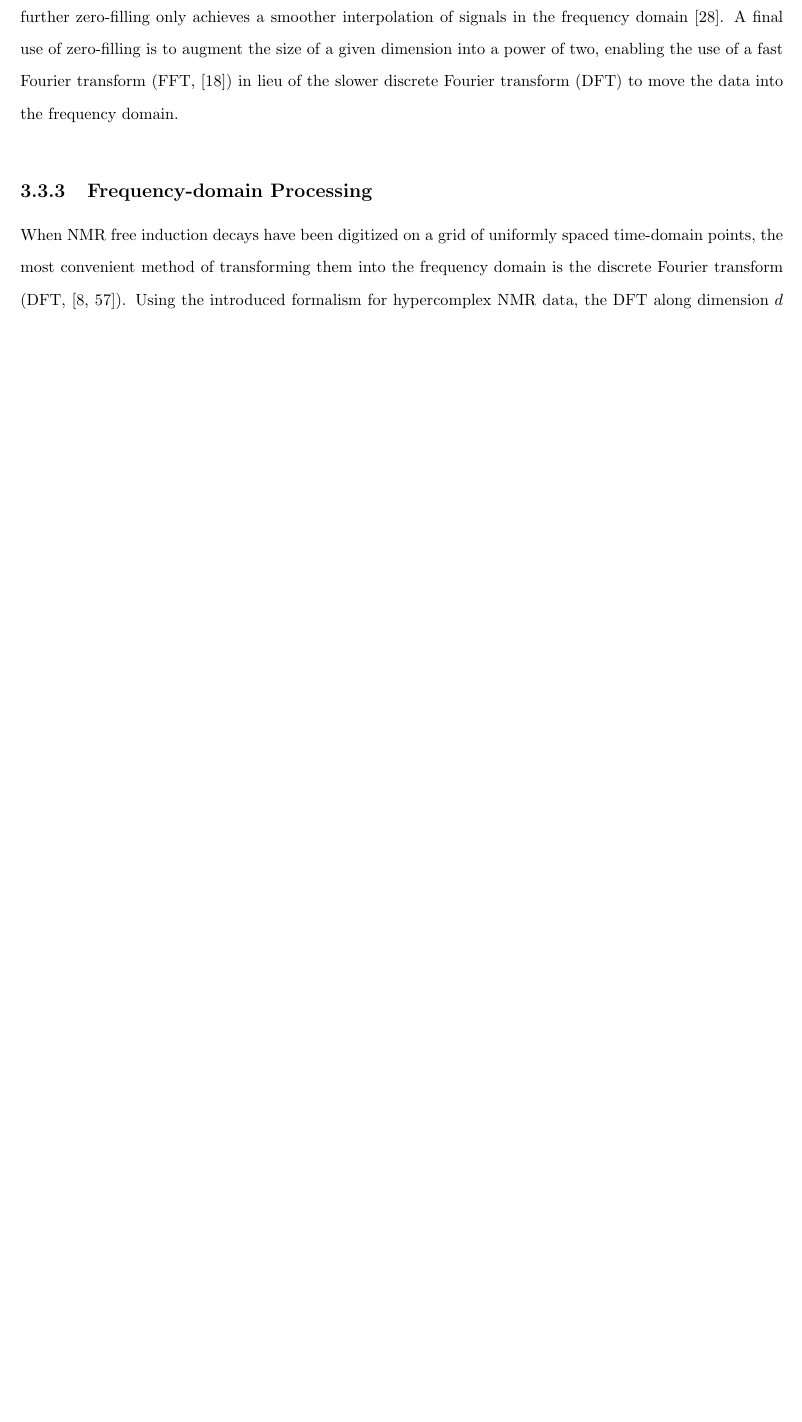
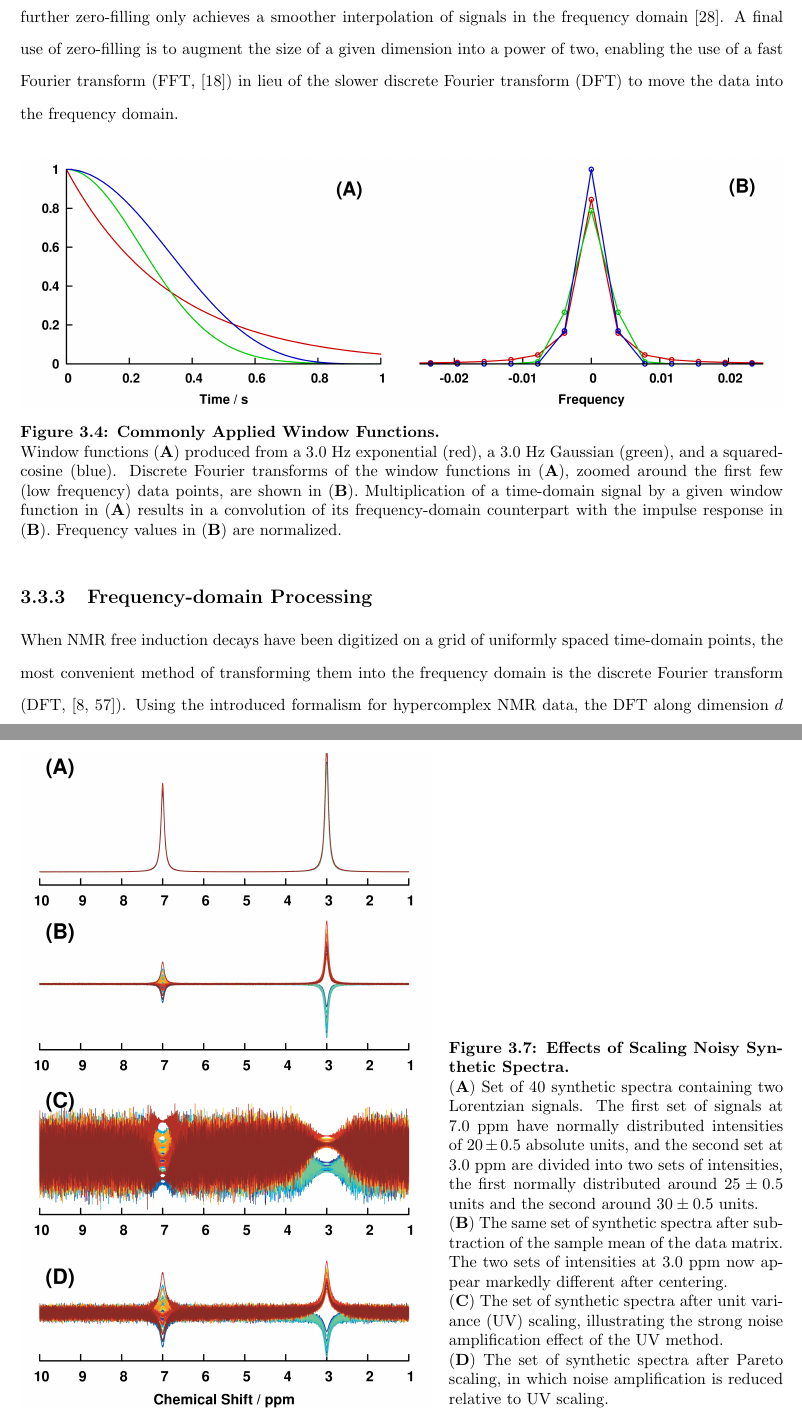
Before and after one commit to geekysuavo/dissertation, a LaTeX thesis (bworley.tex, which reads bworley-ch3.tex): part of page 25 of 92 before the commit and two parts of pages 25 and 30 of 95 after it, the two joined at a grey line, cut so that both start at the same text, the shorter picture padded with empty space. Compiled offline with pdfLaTeX.

Commit message:
added a few figures

```diff
--- a/bworley-ch3.tex
+++ b/bworley-ch3.tex
@@ -363,6 +363,22 @@ a fast Fourier transform (FFT, \cite{cooley:mcomp1965}) in lieu of the slower
 discrete Fourier transform (DFT) to move the data into the frequency domain.
 \end{doublespace}
 
+\begin{figure}[ht!]
+\includegraphics[width=6.5in]{figs/mva/04.png}
+\caption
+      [Commonly Applied Window Functions.]{
+  {\bf Commonly Applied Window Functions.}
+  \\
+  Window functions ({\bf A}) produced from a 3.0 Hz exponential (red), a
+  3.0 Hz Gaussian (green), and a squared-cosine (blue). Discrete Fourier
+  transforms of the window functions in ({\bf A}), zoomed around the first
+  few (low frequency) data points, are shown in ({\bf B}). Multiplication of
+  a time-domain signal by a given window function in ({\bf A}) results in a
+  convolution of its frequency-domain counterpart with the impulse response
+  in ({\bf B}). Frequency values in ({\bf B}) are normalized.
+}
+\end{figure}
+
 \subsection{Frequency-domain Processing}
 
 \begin{doublespace}
@@ -550,6 +594,30 @@ cousin, multiplicative scatter correction (MSC) are also candidate methods
 for normalizing data tensors produced by NMR and other spectroscopic
 platforms \cite{fearn:cils2009}.
 \end{doublespace}
+
+\begin{SCfigure}
+\includegraphics[width=3.5in]{figs/mva/07.png}
+\caption
+      [Effects of Scaling Noisy Synthetic Spectra.]{
+  {\bf Effects of Scaling Noisy Synthetic Spectra.}
+  \\
+  ({\bf A}) Set of 40 synthetic spectra containing two Lorentzian signals. The
+  first set of signals at 7.0 ppm have normally distributed intensities of
+  $20 \pm 0.5$ absolute units, and the second set at 3.0 ppm are divided into
+  two sets of intensities, the first normally distributed around $25 \pm 0.5$
+  units and the second around $30 \pm 0.5$ units.
+  \\
+  ({\bf B}) The same set of synthetic spectra after subtraction of the sample
+  mean of the data matrix. The two sets of intensities at 3.0 ppm now appear
+  markedly different after centering.
+  \\
+  ({\bf C}) The set of synthetic spectra after unit variance (UV) scaling,
+  illustrating the strong noise amplification effect of the UV method.
+  \\
+  ({\bf D}) The set of synthetic spectra after Pareto scaling, in which noise
+  amplification is reduced relative to UV scaling.
+}
+\end{SCfigure}
 
 \subsection{Scaling}
 
```
Also changed, not shown: figs/mva/04.png (added), figs/mva/05.png (added), figs/mva/06.png (added), figs/mva/07.png (added), bworley-ch3.tex (28 more changed lines).
